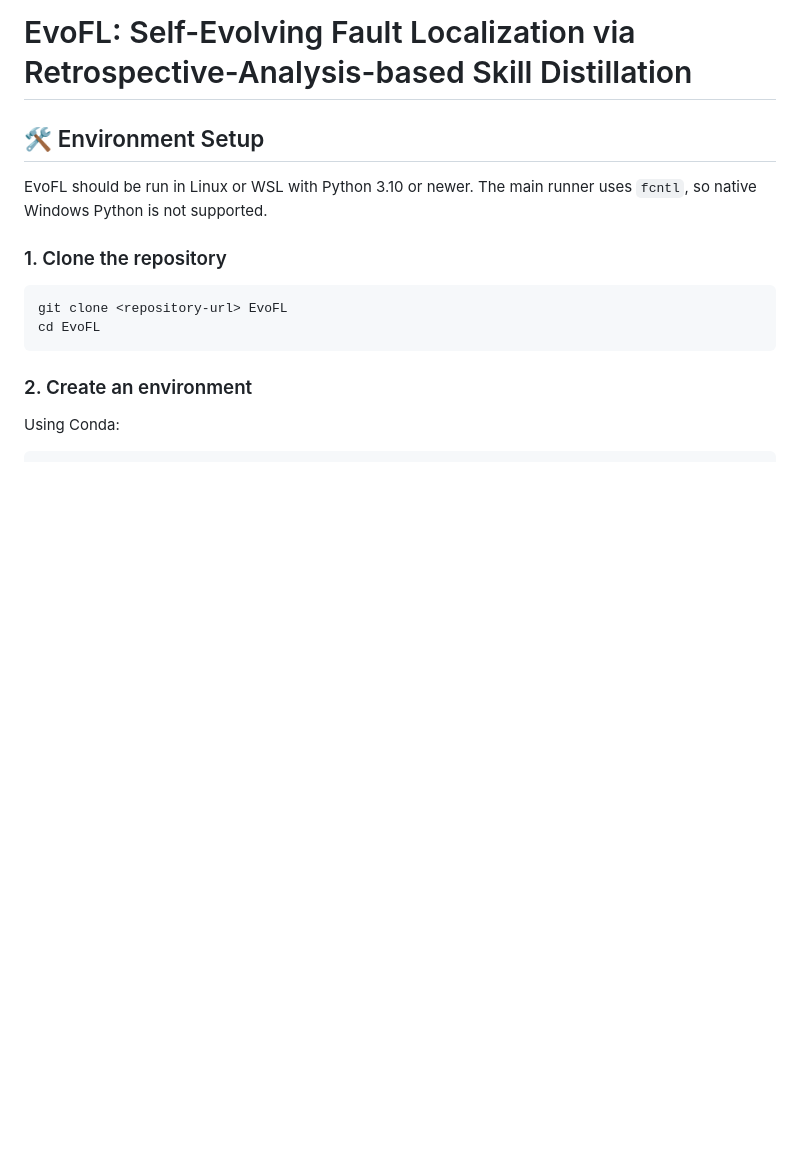
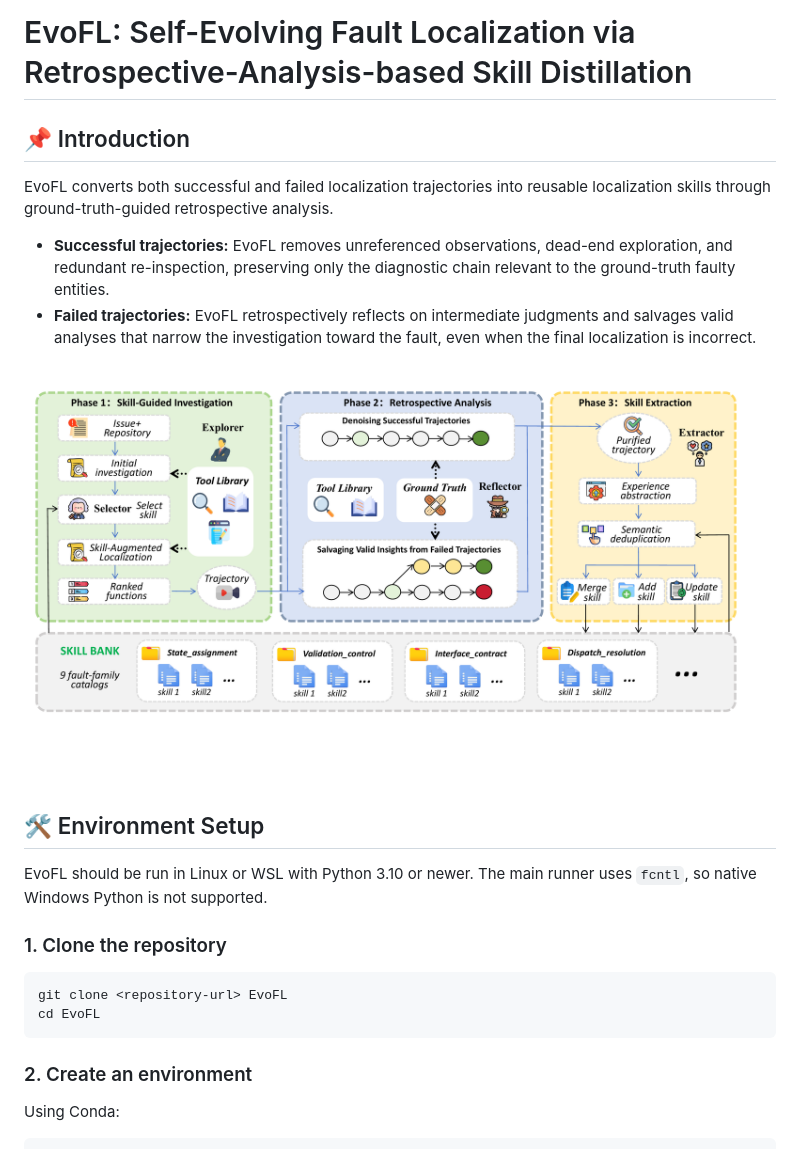
Before and after one commit to LazySheeeeeeep/EvoFL, a Markdown page: README.md, the part around the change. GitHub-like rendering; pictures changed too: assets/workflow.png (added); blank space fills up the shorter version.

Commit message:
add EvoFL introduction and workflow diagram

```diff
--- a/README.md
+++ b/README.md
@@ -1,4 +1,13 @@
 # EvoFL: Self-Evolving Fault Localization via Retrospective-Analysis-based Skill Distillation
+
+## 📌 Introduction
+
+EvoFL converts both successful and failed localization trajectories into reusable localization skills through ground-truth-guided retrospective analysis.
+
+- **Successful trajectories:** EvoFL removes unreferenced observations, dead-end exploration, and redundant re-inspection, preserving only the diagnostic chain relevant to the ground-truth faulty entities.
+- **Failed trajectories:** EvoFL retrospectively reflects on intermediate judgments and salvages valid analyses that narrow the investigation toward the fault, even when the final localization is incorrect.
+
+![EvoFL workflow](assets/workflow.png)
 
 ## 🛠️ Environment Setup
 
```
